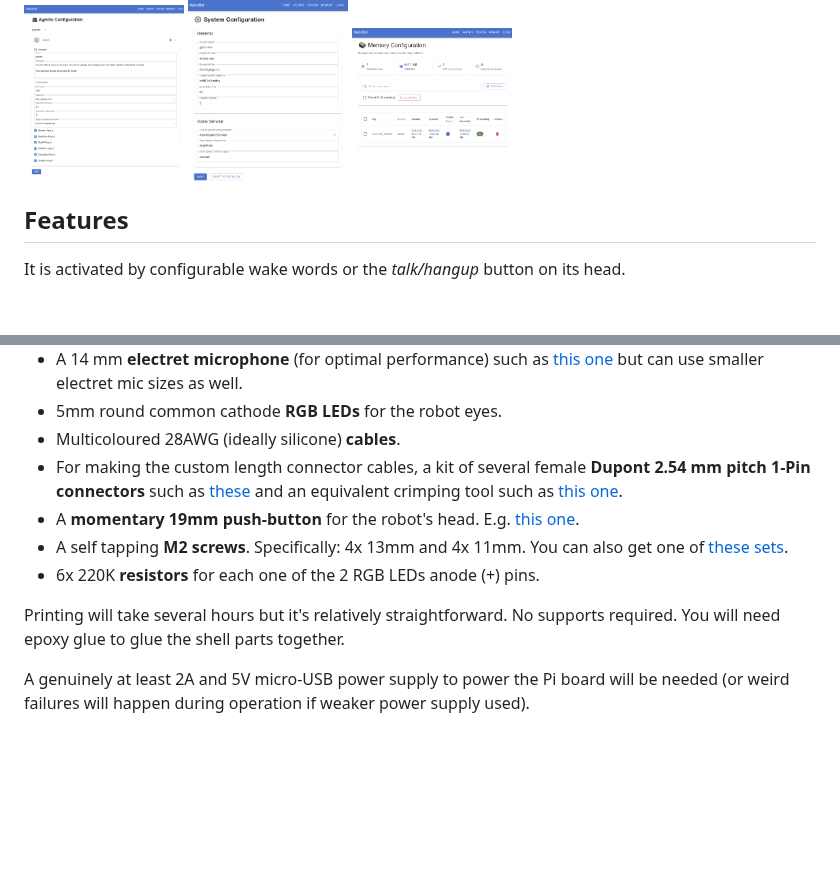
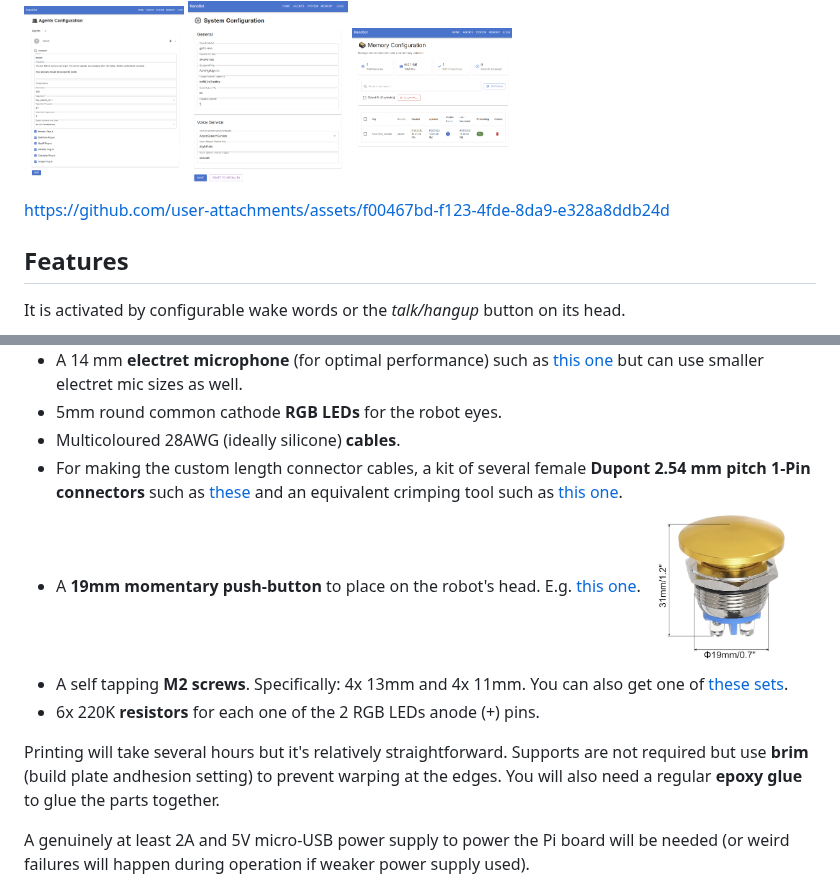
Before and after one commit to samartzidis/NanoBot, a Markdown page: docs/README.md, 2 parts joined by grey strips. GitHub-like rendering; pictures changed too: docs/20260201205910.png (added); blank space fills up the shorter version.

```diff
--- a/docs/README.md
+++ b/docs/README.md
@@ -14,6 +14,8 @@ It uses the [Semantic Kernel](https://learn.microsoft.com/en-us/semantic-kernel/
 <a href="image-0.png"><img src="image-0.png" height="320" /></a> <a href="image-8.png"><img src="image-8.png" height="320" title="Model" /></a>
 
 <a href="image.png"><img src="image.png" width="160" title="Agents Config" /></a> <a href="image-1.png"><img src="image-1.png" width="160" title="Agents Config" /></a> <a href="image-2.png"><img src="image-2.png" width="160" title="System Config" /></a>
+
+https://github.com/user-attachments/assets/f00467bd-f123-4fde-8da9-e328a8ddb24d
 
 ## Features
 
@@ -55,10 +57,11 @@ NanoBot has tool capabilities such as:
 - 5mm round common cathode **RGB LEDs** for the robot eyes.
 - Multicoloured 28AWG (ideally silicone) **cables**.
 - For making the custom length connector cables, a kit of several female **Dupont 2.54 mm pitch 1-Pin connectors** such as [these](https://www.amazon.co.uk/dp/B096DC1J3X) and an equivalent crimping tool such as [this one](https://www.amazon.co.uk/dp/B01N4L8QMW).
-- A **momentary 19mm push-button** for the robot's head. E.g. [this one](https://www.amazon.co.uk/dp/B0DB2BYQKW).
+- A **19mm momentary push-button** to place on the robot's head. E.g. [this one](https://www.amazon.co.uk/dp/B0DB2BYQKW).
+  <a href="20260201205910.png"><img src="20260201205910.png" height="160" /></a>
 - A self tapping **M2 screws**. Specifically: 4x 13mm and 4x 11mm. You can also get one of [these sets](https://www.amazon.co.uk/dp/B09NDMWBC2).
 - 6x 220K **resistors** for each one of the 2 RGB LEDs anode (+) pins.
 
-Printing will take several hours but it's relatively straightforward. No supports required. You will need epoxy glue to glue the shell parts together.
+Printing will take several hours but it's relatively straightforward. Supports are not required but use **brim** (build plate andhesion setting) to prevent warping at the edges. You will also need a regular **epoxy glue** to glue the parts together.
 
 A genuinely at least 2A and 5V micro-USB power supply to power the Pi board will be needed (or weird failures will happen during operation if weaker power supply used).
```
Also changed, not shown: other parts of docs/README.md (+2 -0 lines), 2 other files.
